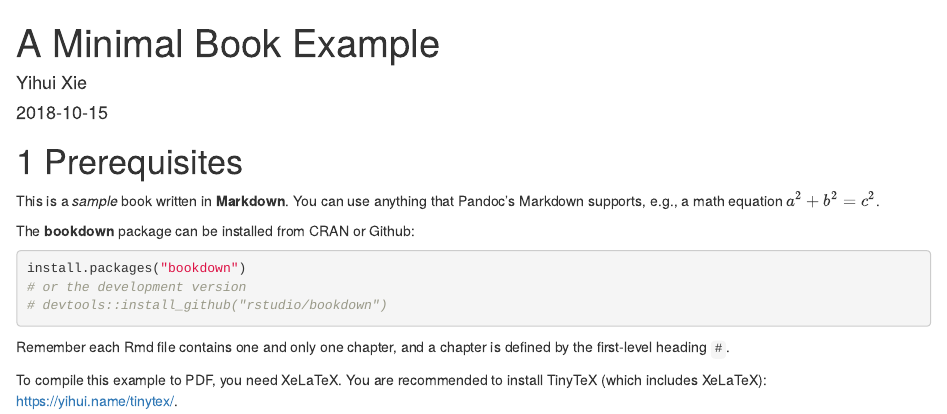
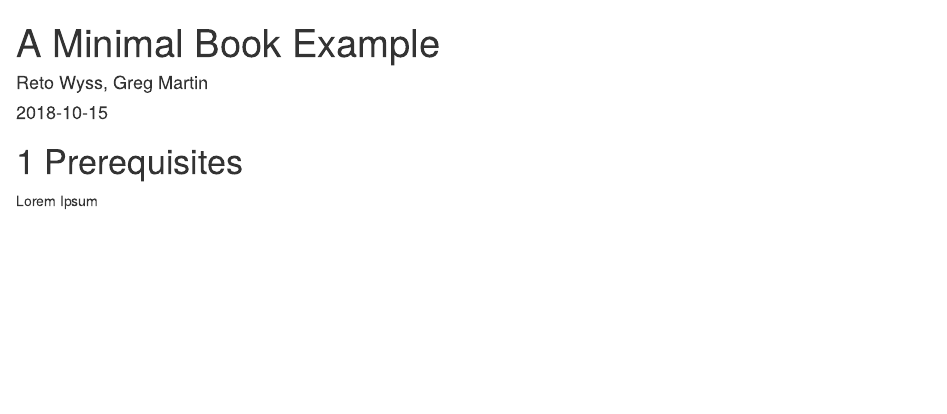
Before and after one commit to LearnMore365/r-getting-started, an R Markdown document (index.Rmd): the page in a window 1100 px wide, from its top. Rendered offline with R 4.5, knitr and Pandoc, with nearby package versions; drawn as R Markdown's standard HTML page in place of the format the file asks for.

Commit message:
strip default text

````diff
--- a/index.Rmd
+++ b/index.Rmd
@@ -1,30 +1,14 @@
 ---
 title: "A Minimal Book Example"
-author: "Yihui Xie"
+author: "Reto Wyss, Greg Martin"
 date: "`r Sys.Date()`"
 site: bookdown::bookdown_site
 documentclass: book
 bibliography: [book.bib, packages.bib]
 biblio-style: apalike
 link-citations: yes
-description: "This is a minimal example of using the bookdown package to write a book. The output format for this example is bookdown::gitbook."
+description: "desc"
 ---
-
-# Prerequisites
-
-This is a _sample_ book written in **Markdown**. You can use anything that Pandoc's Markdown supports, e.g., a math equation $a^2 + b^2 = c^2$.
-
-The **bookdown** package can be installed from CRAN or Github:
-
-```{r eval=FALSE}
-install.packages("bookdown")
-# or the development version
-# devtools::install_github("rstudio/bookdown")
-```
-
-Remember each Rmd file contains one and only one chapter, and a chapter is defined by the first-level heading `#`.
-
-To compile this example to PDF, you need XeLaTeX. You are recommended to install TinyTeX (which includes XeLaTeX): <https://yihui.name/tinytex/>.
 
 ```{r include=FALSE}
 # automatically create a bib database for R packages
@@ -32,3 +16,8 @@ knitr::write_bib(c(
   .packages(), 'bookdown', 'knitr', 'rmarkdown'
 ), 'packages.bib')
 ```
+
+
+# Prerequisites
+
+Lorem Ipsum
````
Also changed, not shown: docs/search_index.json, 3 other files.
